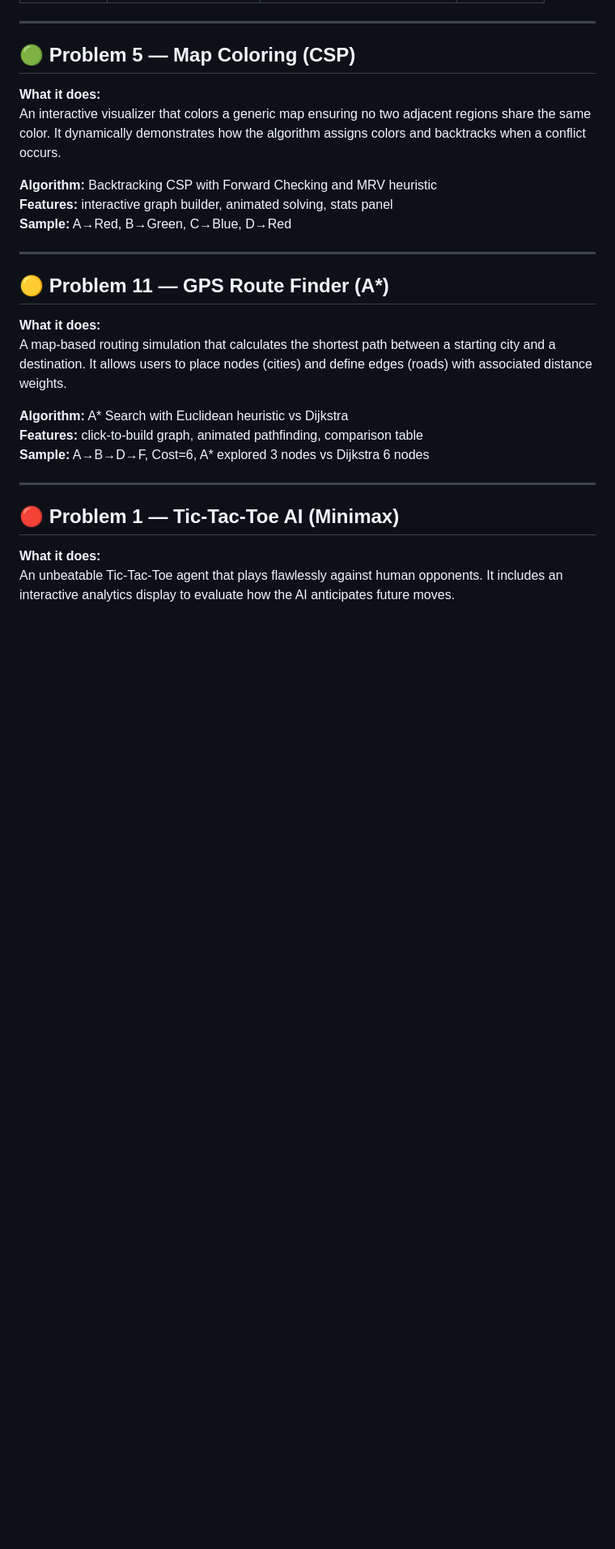
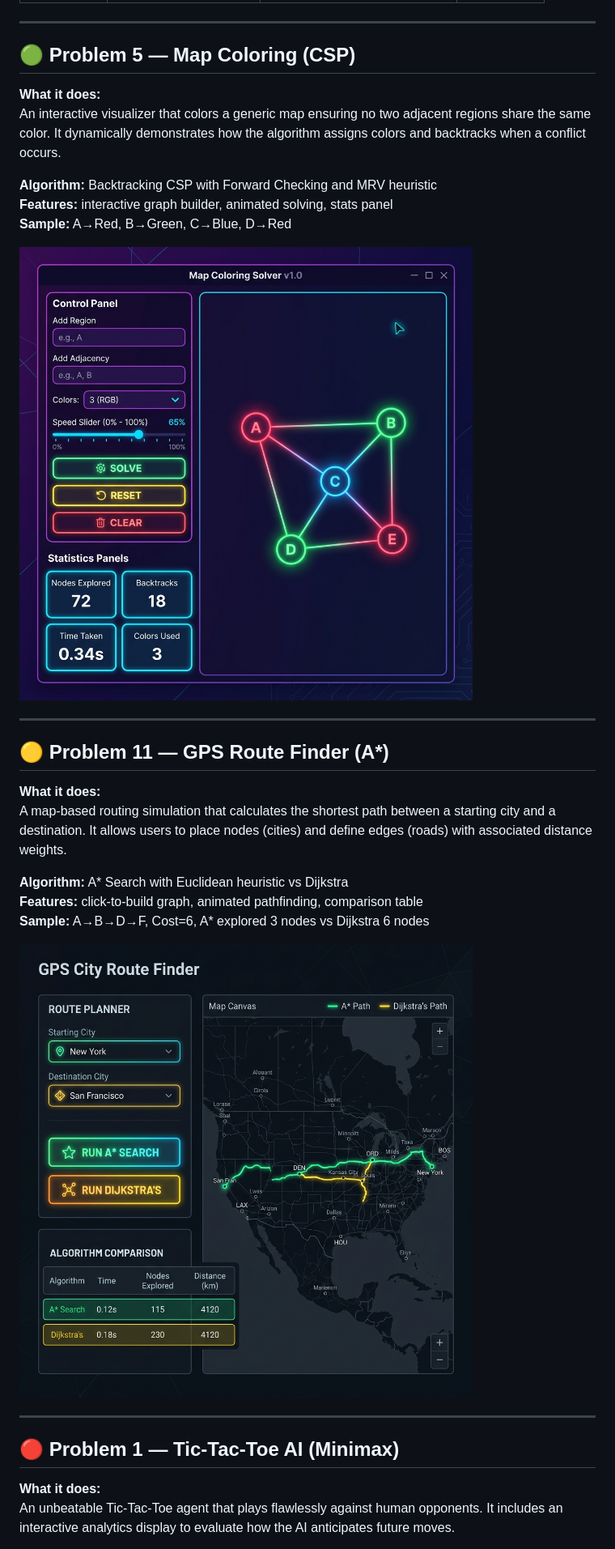
Before and after one commit to rajnikanthrg-cmd/AI-Problem-Solving-_-RA2411026050257, a Markdown page: README.md, the part around the change printed below. Shown: that part at 81% size. GitHub-like rendering; pictures changed too: Problem11_GPSRouteFinder/preview.png (added), Problem5_MapColoring/preview.png (added); blank space fills up the shorter version.

Commit message:
Add professional UI preview images and update README

```diff
--- a/README.md
+++ b/README.md
@@ -27,6 +27,9 @@ An interactive visualizer that colors a generic map ensuring no two adjacent reg
 **Features:** interactive graph builder, animated solving, stats panel
 **Sample:** A→Red, B→Green, C→Blue, D→Red
 
+![Problem 5 Map Coloring](./Problem5_MapColoring/preview.png)
+
+
 ---
 
 ## 🟡 Problem 11 — GPS Route Finder (A*)
@@ -37,6 +40,9 @@ A map-based routing simulation that calculates the shortest path between a start
 **Features:** click-to-build graph, animated pathfinding, comparison table
 **Sample:** A→B→D→F, Cost=6, A* explored 3 nodes vs Dijkstra 6 nodes
 
+![Problem 11 GPS Route Finder](./Problem11_GPSRouteFinder/preview.png)
+
+
 ---
 
 ## 🔴 Problem 1 — Tic-Tac-Toe AI (Minimax)
```
Also changed, not shown: other parts of README.md (+3 -0 lines), Problem1_TicTacToe/preview.png (added).
